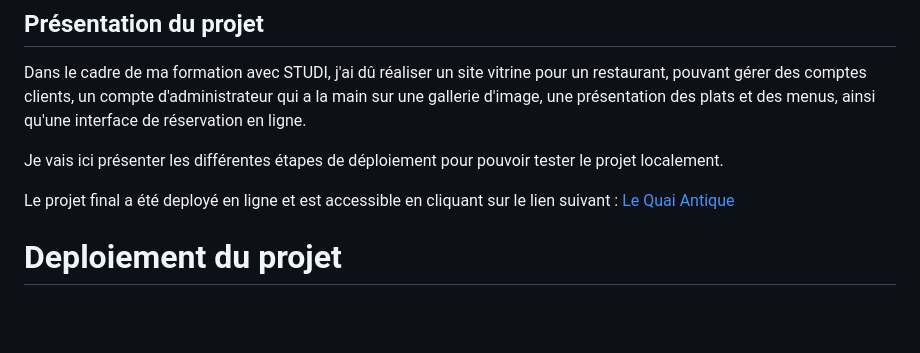
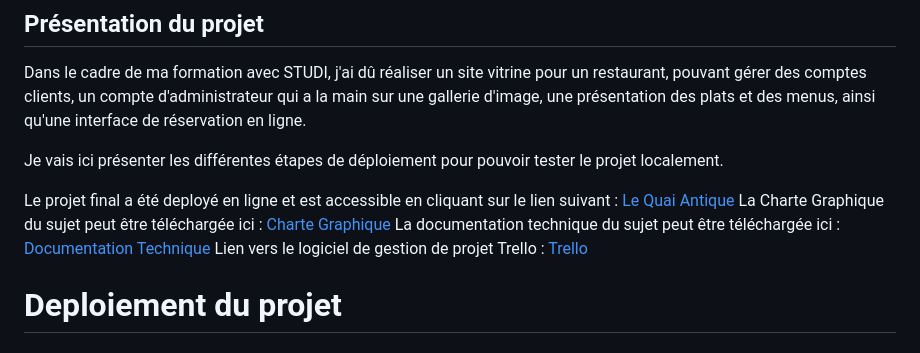
Before and after one commit to Eromnoj/quai_antique, a Markdown page: README.md, the part around the change. Drawn GitHub-style; blank space fills up the shorter version.

```diff
--- a/README.md
+++ b/README.md
@@ -7,6 +7,9 @@ Dans le cadre de ma formation avec STUDI, j'ai dû réaliser un site vitrine pou
 Je vais ici présenter les différentes étapes de déploiement pour pouvoir tester le projet localement.
 
 Le projet final a été deployé en ligne et est accessible en cliquant sur le lien suivant : [Le Quai Antique](ecf.jomoreschi.fr)
+La Charte Graphique du sujet peut être téléchargée ici : [Charte Graphique](https://github.com/Eromnoj/quai_antique/raw/main/charte_graphique.pdf)
+La documentation technique du sujet peut être téléchargée ici : [Documentation Technique](https://github.com/Eromnoj/quai_antique/raw/main/documentation_technique.pdf)
+Lien vers le logiciel de gestion de projet Trello : [Trello](https://trello.com/invite/b/7kdIA0wP/ATTIaeed5af8c0ed411f3f0eb709e4faee505DE91DBD/le-quai-antique)
 
 # Deploiement du projet
 ## Préparation de l'environnement
```
